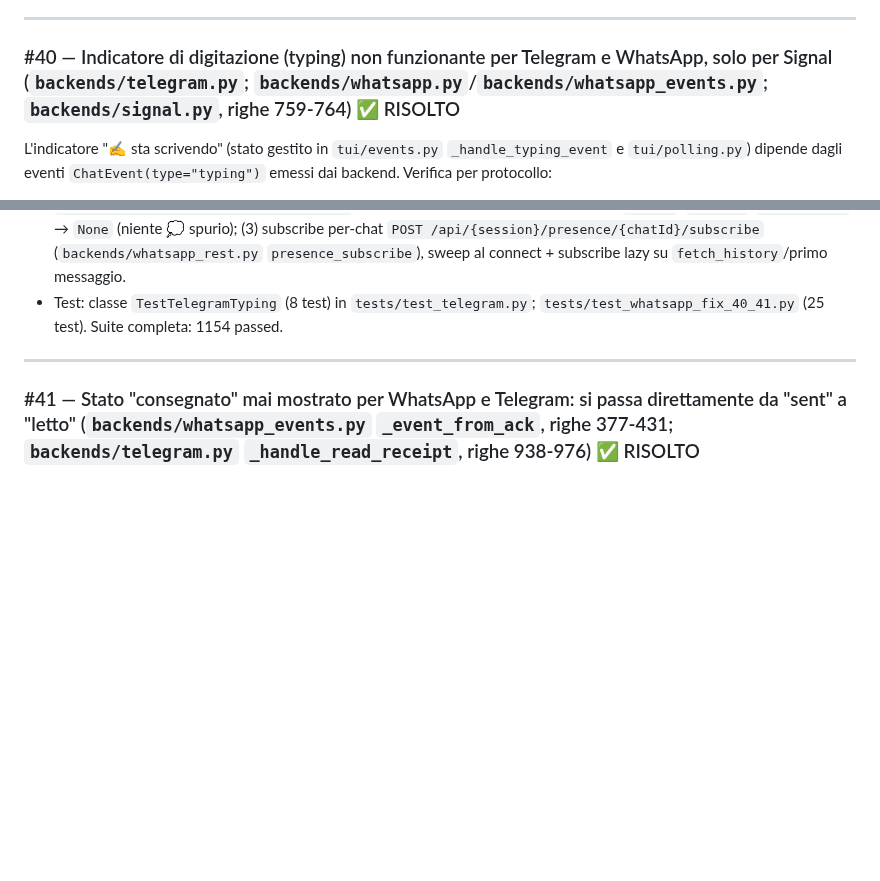
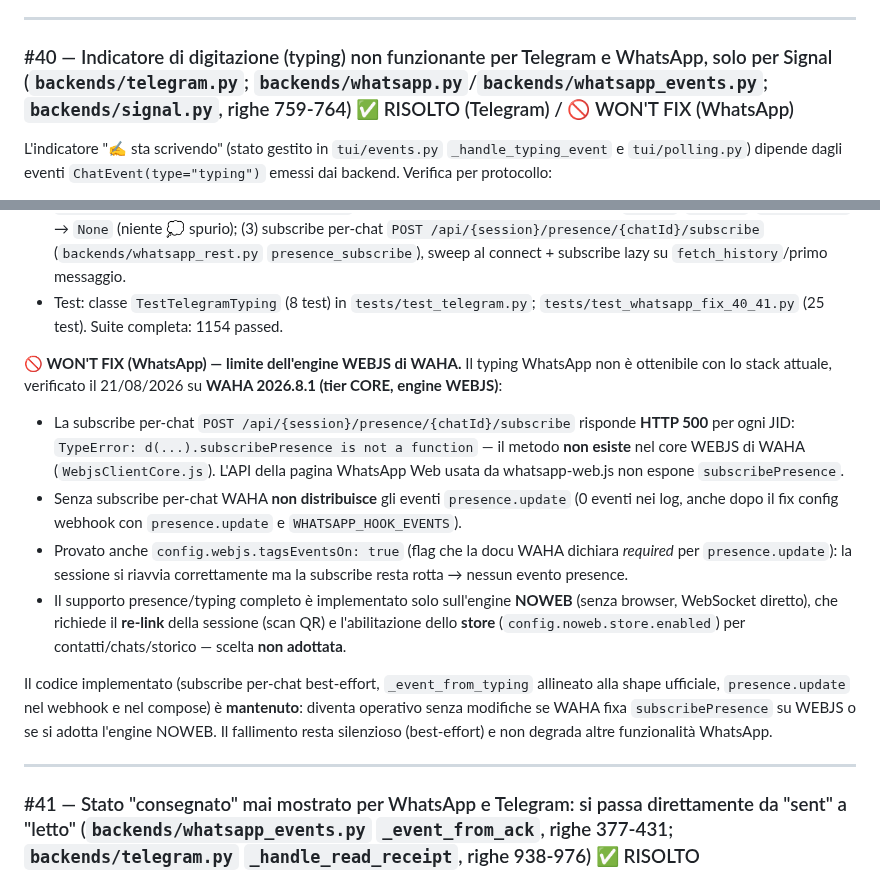
Before and after one commit to Bu3nd14/signal-tui-client, a Markdown page: docs/BUGS.md, 2 parts joined by grey strips. Drawn GitHub-style; blank space fills up the shorter version.

Commit message:
docs(bugs): #40 WhatsApp marcato WON'T FIX — subscribePresence assente in WAHA WEBJS 2026.8.1

```diff
--- a/docs/BUGS.md
+++ b/docs/BUGS.md
@@ -240,7 +240,7 @@ causa del mancato passaggio pending→sent prima o insieme al fix B.
 
 ---
 
-### #40 — Indicatore di digitazione (typing) non funzionante per Telegram e WhatsApp, solo per Signal (`backends/telegram.py`; `backends/whatsapp.py`/`backends/whatsapp_events.py`; `backends/signal.py`, righe 759-764) ✅ RISOLTO
+### #40 — Indicatore di digitazione (typing) non funzionante per Telegram e WhatsApp, solo per Signal (`backends/telegram.py`; `backends/whatsapp.py`/`backends/whatsapp_events.py`; `backends/signal.py`, righe 759-764) ✅ RISOLTO (Telegram) / 🚫 WON'T FIX (WhatsApp)
 
 L'indicatore "✍️ sta scrivendo" (stato gestito in `tui/events.py` `_handle_typing_event`
 e `tui/polling.py`) dipende dagli eventi `ChatEvent(type="typing")` emessi dai
@@ -291,6 +291,32 @@ allineare `_event_from_typing`; aggiungere test end-to-end per entrambi i backen
   subscribe lazy su `fetch_history`/primo messaggio.
 - Test: classe `TestTelegramTyping` (8 test) in `tests/test_telegram.py`;
   `tests/test_whatsapp_fix_40_41.py` (25 test). Suite completa: 1154 passed.
+
+**🚫 WON'T FIX (WhatsApp) — limite dell'engine WEBJS di WAHA.** Il typing
+WhatsApp non è ottenibile con lo stack attuale, verificato il 21/08/2026 su
+**WAHA 2026.8.1 (tier CORE, engine WEBJS)**:
+
+- La subscribe per-chat `POST /api/{session}/presence/{chatId}/subscribe` risponde
+  **HTTP 500** per ogni JID: `TypeError: d(...).subscribePresence is not a
+  function` — il metodo **non esiste** nel core WEBJS di WAHA
+  (`WebjsClientCore.js`). L'API della pagina WhatsApp Web usata da
+  whatsapp-web.js non espone `subscribePresence`.
+- Senza subscribe per-chat WAHA **non distribuisce** gli eventi `presence.update`
+  (0 eventi nei log, anche dopo il fix config webhook con `presence.update` e
+  `WHATSAPP_HOOK_EVENTS`).
+- Provato anche `config.webjs.tagsEventsOn: true` (flag che la docu WAHA dichiara
+  *required* per `presence.update`): la sessione si riavvia correttamente ma la
+  subscribe resta rotta → nessun evento presence.
+- Il supporto presence/typing completo è implementato solo sull'engine **NOWEB**
+  (senza browser, WebSocket diretto), che richiede il **re-link** della sessione
+  (scan QR) e l'abilitazione dello **store** (`config.noweb.store.enabled`) per
+  contatti/chats/storico — scelta **non adottata**.
+
+Il codice implementato (subscribe per-chat best-effort, `_event_from_typing`
+allineato alla shape ufficiale, `presence.update` nel webhook e nel compose) è
+**mantenuto**: diventa operativo senza modifiche se WAHA fixa `subscribePresence`
+su WEBJS o se si adotta l'engine NOWEB. Il fallimento resta silenzioso
+(best-effort) e non degrada altre funzionalità WhatsApp.
 
 ---
 
```
